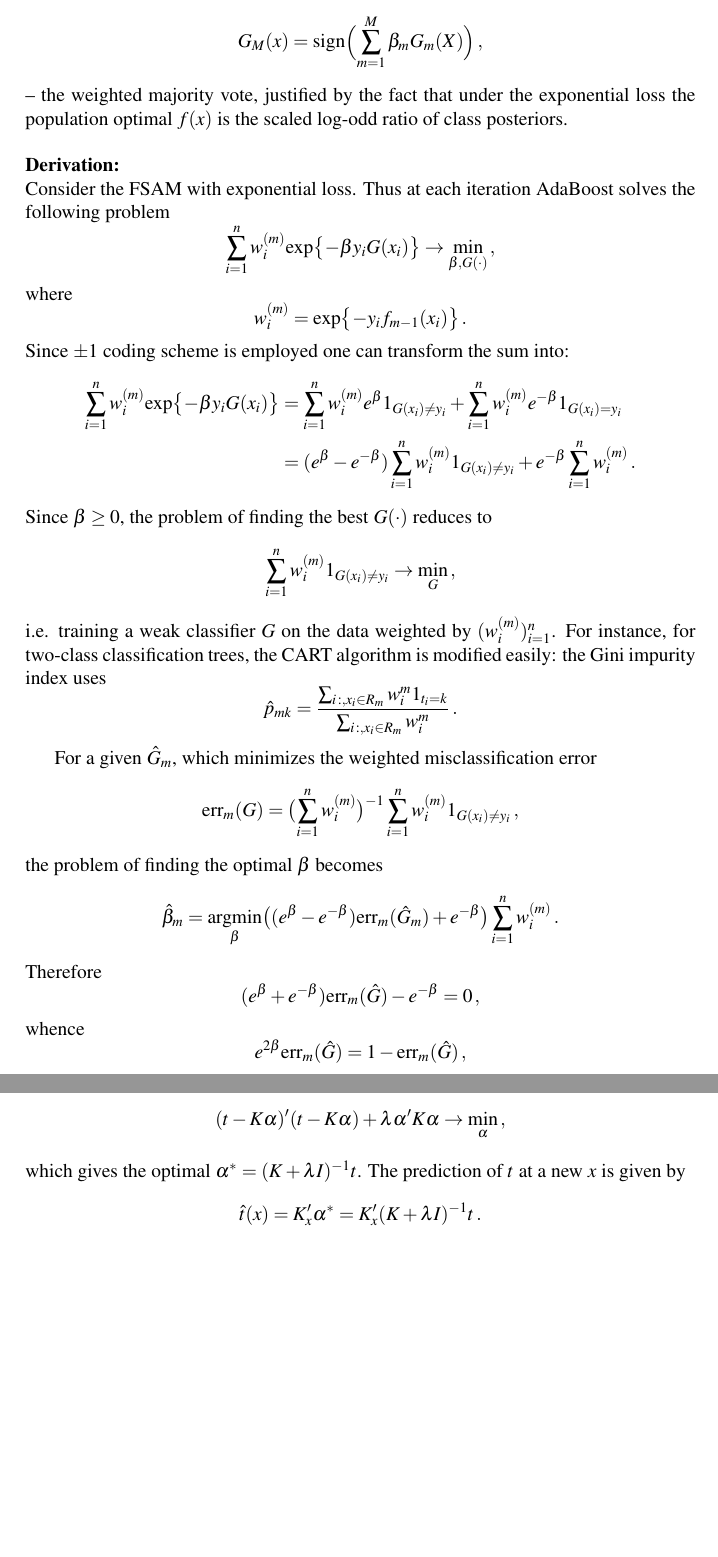
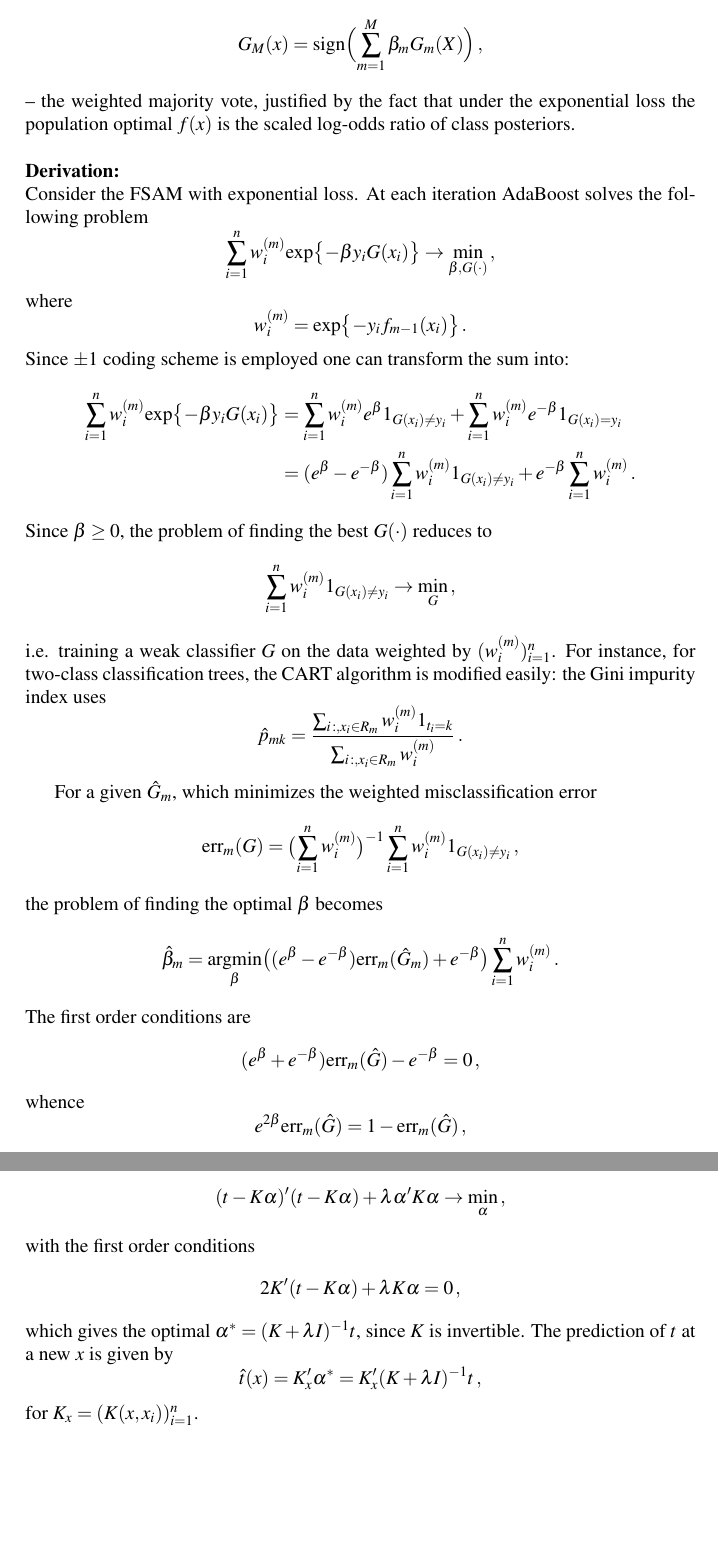
Before and after one commit to ivannz/study_notes, a LaTeX problem sheet (year_14_15/spring_2015/modern_decision_making/notes/prep4exam.tex): two parts of pages 18 and 33 of 33, joined at a grey line, cut so that both start at the same text, the shorter picture padded with empty space. Compiled offline with pdfLaTeX.

Commit message:
Corrected minor typos

```diff
--- a/year_14_15/spring_2015/modern_decision_making/notes/prep4exam.tex
+++ b/year_14_15/spring_2015/modern_decision_making/notes/prep4exam.tex
@@ -750,11 +750,11 @@ G_M(x)
 = \text{sign} \Bigl( \sum_{m=1}^M \beta_m G_m(X) \Bigr) \,,
 \]
 -- the weighted majority vote, justified by the fact that under the exponential
-loss the population optimal $f(x)$ is the scaled log-odd ratio of class posteriors.\hfill\\
+loss the population optimal $f(x)$ is the scaled log-odds ratio of class posteriors.\hfill\\
 
 \noindent\textbf{Derivation:}\hfill\\
-Consider the FSAM with exponential loss. Thus at each iteration AdaBoost solves
-the following problem
+Consider the FSAM with exponential loss. At each iteration AdaBoost solves the
+following problem
 \[
 \sum_{i=1}^n w_i^{(m)} \text{exp}\bigl\{ -\beta y_i G(x_i) \bigr\}
 \to \min_{\beta,G(\cdot)}\,,
@@ -776,8 +776,8 @@ For instance, for two-class classification trees, the CART algorithm is modified
 easily: the Gini impurity index uses
 \[
 \hat{p}_{mk}
- = \frac{ \sum_{i\,:,x_i\in R_m} w^m_i 1_{t_i=k} }
- 	{ \sum_{i\,:,x_i\in R_m} w^m_i } \,.
+ = \frac{ \sum_{i\,:,x_i\in R_m} w^{(m)}_i 1_{t_i=k} }
+ 	{ \sum_{i\,:,x_i\in R_m} w^{(m)}_i } \,.
 \]
 
 For a given $\hat{G}_m$, which minimizes the weighted misclassification error
@@ -792,7 +792,7 @@ the problem of finding the optimal $\beta$ becomes
 	\bigl( (e^\beta-e^{-\beta}) \text{err}_m(\hat{G}_m) + e^{-\beta} \bigr)
 		\sum_{i=1}^n w_i^{(m)} \,.
 \]
-Therefore
+The first order conditions are
 \[ (e^\beta+e^{-\beta}) \text{err}_m(\hat{G}) - e^{-\beta} = 0\,, \]
 whence
 \[ e^{2\beta} \text{err}_m(\hat{G}) = 1 - \text{err}_m(\hat{G}) \,, \]
@@ -1543,9 +1543,12 @@ Due to reproducibility the penalty term reduces to
 \end{align*}
 And therefore the problem is equivalent to
 \[ (t-K\alpha)'(t-K\alpha) + \lambda \alpha' K \alpha \to \min_\alpha\,,\]
-which gives the optimal $\alpha^* = (K+\lambda I)^{-1} t$. The prediction of $t$
-at a new $x$ is given by
-\[ \hat{t}(x) = K_x'\alpha^* = K_x' (K+\lambda I)^{-1} t \,. \]
+with the first order conditions
+\[ 2K'(t-K\alpha) + \lambda K \alpha = 0\,, \]
+which gives the optimal $\alpha^* = (K+\lambda I)^{-1} t$, since $K$ is invertible.
+The prediction of $t$ at a new $x$ is given by
+\[ \hat{t}(x) = K_x'\alpha^* = K_x' (K + \lambda I)^{-1} t \,, \]
+for $K_x = (K(x,x_i))_{i=1}^n$.
 
 % section question_14 (end)
 
```
Also changed, not shown: year_14_15/spring_2015/modern_decision_making/notes/prep4exam.tex (24 more changed lines).
